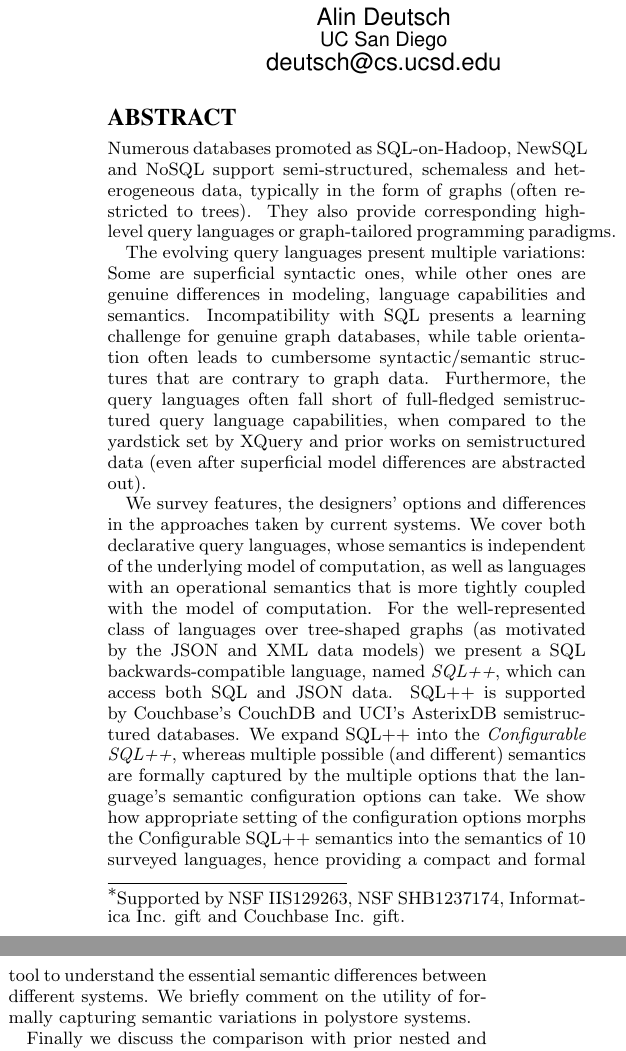
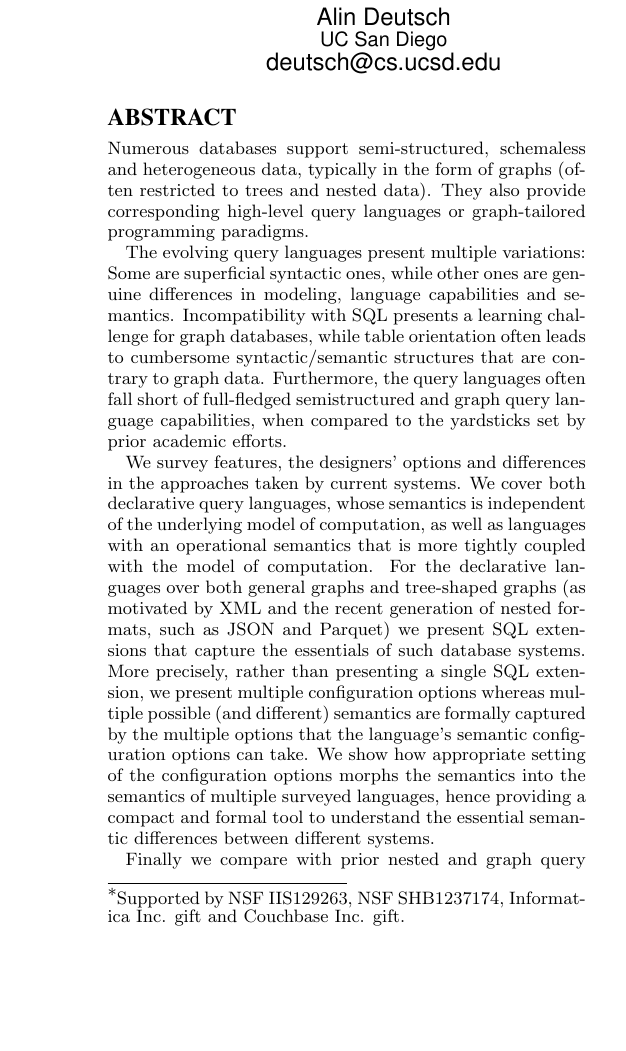
Before and after one commit to wsgan001/VLDB2018TutorialSubmission, a LaTeX paper (main.tex): two parts of the columns of page 1 of 5 before the commit and part of one column of page 1 of 5 after it, the two joined at a grey line, cut so that both start at the same text, the shorter picture padded with empty space. Compiled offline with pdfLaTeX.

Commit message:
Releasing Abstract, grabbing 02

```diff
--- a/main.tex
+++ b/main.tex
@@ -152,18 +152,17 @@
 \maketitle
 
 \begin{abstract}
-  Numerous databases promoted as SQL-on-Hadoop, NewSQL and NoSQL support semi-structured, schemaless and heterogeneous data, typically in the form of graphs (often restricted to trees).
-  They also provide corresponding high-level query languages or graph-tailored programming paradigms.
+  Numerous databases support semi-structured, schemaless and heterogeneous data, typically in the form of graphs (often restricted to trees and nested data). They also provide corresponding high-level query languages or graph-tailored programming paradigms.
 
-The evolving query languages present multiple variations: Some are superficial syntactic ones, while other ones are genuine differences in modeling, language capabilities and semantics. Incompatibility with SQL presents a learning challenge for genuine graph databases, while table orientation often leads to cumbersome syntactic/semantic structures that are contrary to graph data. Furthermore, the query languages often fall short of full-fledged semistructured query language capabilities, when compared to the yardstick set by XQuery and prior works on semistructured data (even after superficial model differences are abstracted out).
+The evolving query languages present multiple variations: Some are superficial syntactic ones, while other ones are genuine differences in modeling, language capabilities and semantics. Incompatibility with SQL presents a learning challenge for graph databases, while table orientation often leads to cumbersome syntactic/semantic structures that are contrary to graph data. Furthermore, the query languages often fall short of full-fledged semistructured and graph query language capabilities, when compared to the yardsticks set by prior academic efforts.
 
 We survey features, the designers' options and differences in the approaches taken by current systems. We cover both declarative query languages, whose semantics is
 independent of the underlying model of computation, as well as languages with an operational semantics that is more tightly coupled with the model of computation.
-For the well-represented class of languages over tree-shaped graphs (as motivated by the JSON and XML data models)
-we present a SQL backwards-compatible language, named \emph{SQL++}, which can access both SQL and JSON data. SQL++ is supported by Couchbase's CouchDB and UCI's AsterixDB semistructured databases.
-We expand SQL++ into the \emph{Configurable SQL++}, whereas multiple possible (and different) semantics are formally captured by the multiple options that the language's semantic configuration options can take. We show how appropriate setting of the configuration options morphs the Configurable SQL++ semantics into the semantics of 10 surveyed languages, hence providing a compact and formal tool to understand the essential semantic differences between different systems. We briefly comment on the utility of formally capturing semantic variations in polystore systems.
+For the declarative languages over both general graphs and tree-shaped graphs (as motivated by XML and the recent generation of nested formats, such as JSON and Parquet)
+we present SQL extensions that capture the essentials of such database systems.
+More precisely, rather than presenting a single SQL extension, we present multiple configuration options whereas multiple possible (and different) semantics are formally captured by the multiple options that the language's semantic configuration options can take. We show how appropriate setting of the configuration options morphs the semantics into the semantics of multiple surveyed languages, hence providing a compact and formal tool to understand the essential semantic differences between different systems.
 
-Finally we discuss the comparison with prior nested and semistructured query languages (notably OQL, XQuery, Lorel, StruQL, PigLatin) and we transfer into the modern graph database context lessons from the semistructured query processing research of the 90s and 00s, combining them with insights on current graph databases.
+Finally we compare with prior nested and graph query languages (notably OQL, XQuery, Lorel, StruQL, PigLatin) and we transfer into the modern graph database context lessons from the semistructured query processing research of the 90s and 00s, combining them with insights on current graph databases.
 %Again, the tutorial presents the algebras' fundamentals while it abstracts away modeling differences that are not applicable.
 \end{abstract}
 
```
Also changed, not shown: locks.txt (+1 -1 lines).
